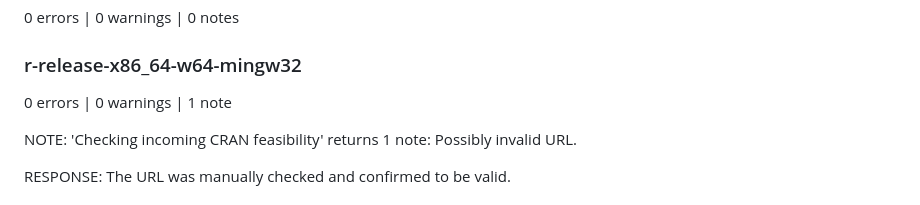
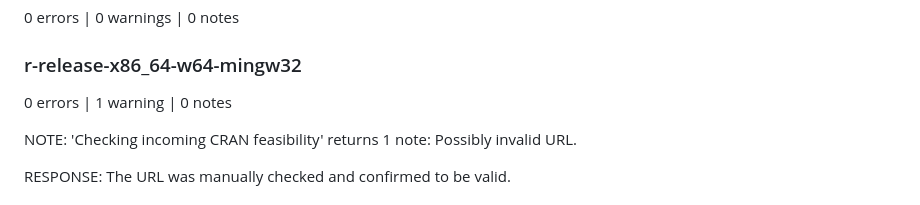
Before and after one commit to HEAL-KGS/STICr, a Markdown page: cran-comments.md, the part around the change. Drawn GitHub-style.

Commit message:
Fix cran comments

```diff
--- a/cran-comments.md
+++ b/cran-comments.md
@@ -20,7 +20,7 @@
 
 ### r-release-x86_64-w64-mingw32
 
-0 errors | 0 warnings | 1 note
+0 errors | 1 warning | 0 notes
 
 NOTE: 'Checking incoming CRAN feasibility' returns 1 note: Possibly invalid URL.
 
```
